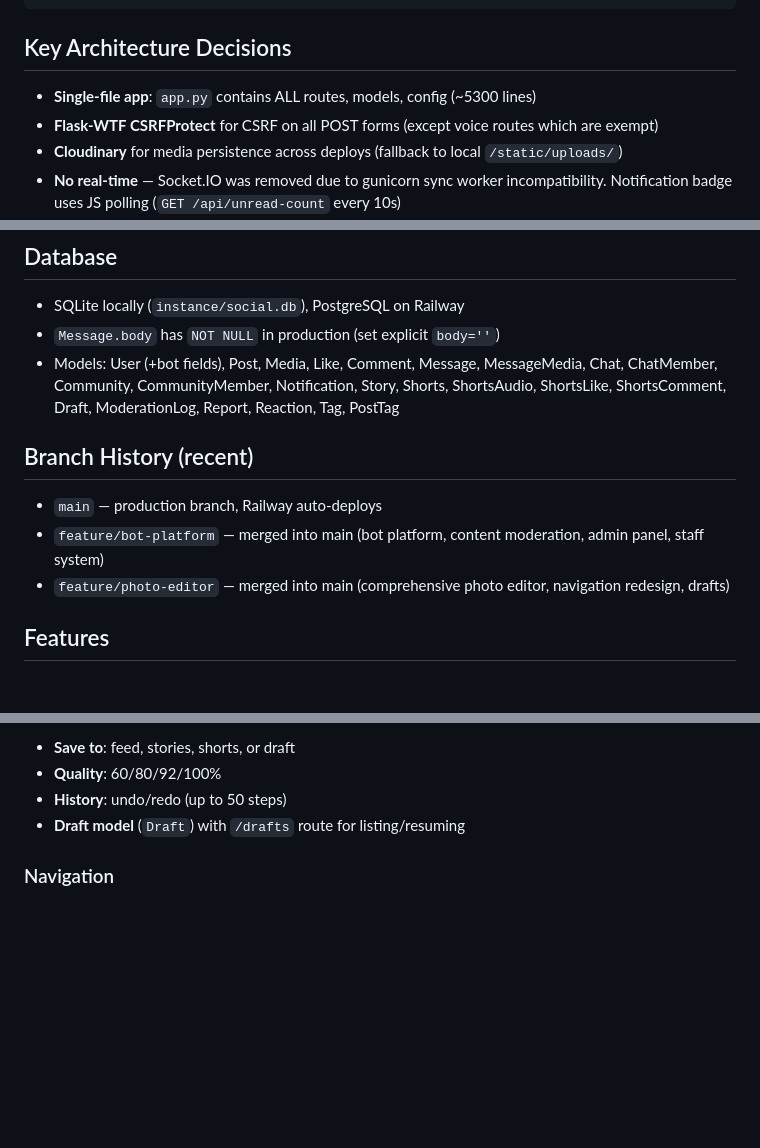
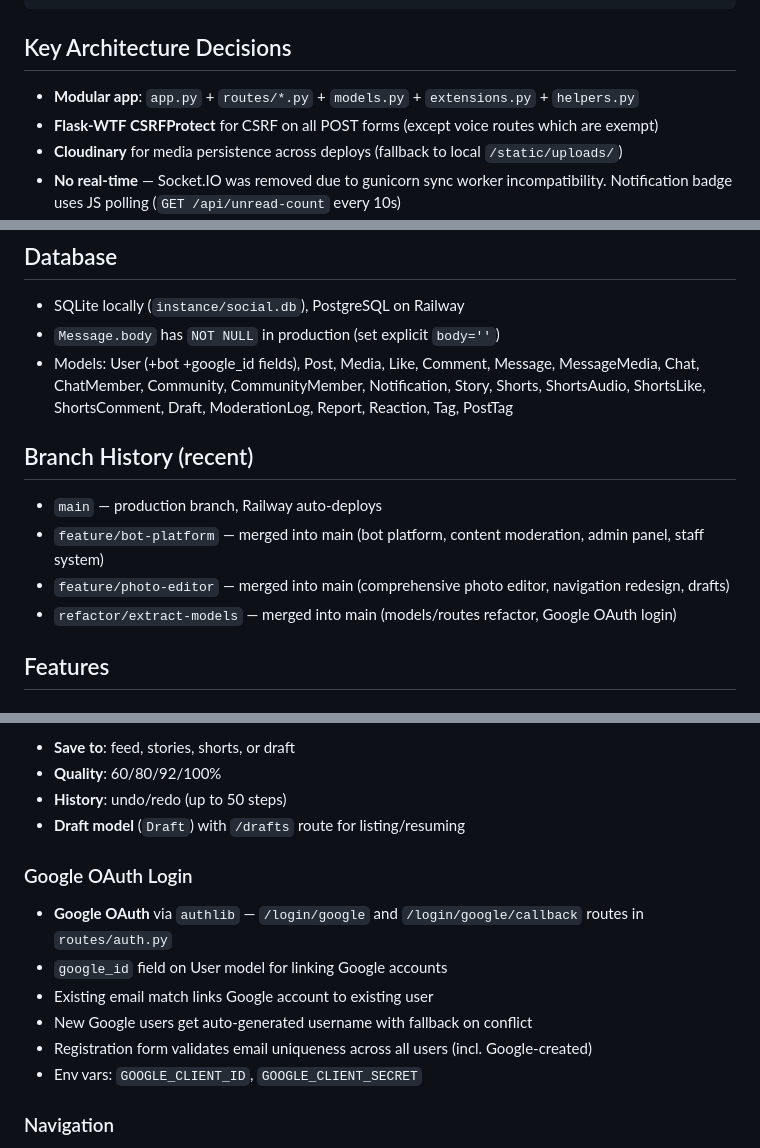
Before and after one commit to Sergqmts/tg_bot, a Markdown page: MEMORY.md, 3 parts joined by grey strips. GitHub-like rendering; blank space fills up the shorter version.

Commit message:
Update MEMORY.md with Google OAuth and refactor notes

````diff
--- a/MEMORY.md
+++ b/MEMORY.md
@@ -11,7 +11,7 @@ python app.py  # dev on :5000
 ```
 
 ## Key Architecture Decisions
-- **Single-file app**: `app.py` contains ALL routes, models, config (~5300 lines)
+- **Modular app**: `app.py` + `routes/*.py` + `models.py` + `extensions.py` + `helpers.py`
 - **Flask-WTF CSRFProtect** for CSRF on all POST forms (except voice routes which are exempt)
 - **Cloudinary** for media persistence across deploys (fallback to local `/static/uploads/`)
 - **No real-time** — Socket.IO was removed due to gunicorn sync worker incompatibility. Notification badge uses JS polling (`GET /api/unread-count` every 10s)
@@ -21,12 +21,13 @@ python app.py  # dev on :5000
 ## Database
 - SQLite locally (`instance/social.db`), PostgreSQL on Railway
 - `Message.body` has `NOT NULL` in production (set explicit `body=''`)
-- Models: User (+bot fields), Post, Media, Like, Comment, Message, MessageMedia, Chat, ChatMember, Community, CommunityMember, Notification, Story, Shorts, ShortsAudio, ShortsLike, ShortsComment, Draft, ModerationLog, Report, Reaction, Tag, PostTag
+- Models: User (+bot +google_id fields), Post, Media, Like, Comment, Message, MessageMedia, Chat, ChatMember, Community, CommunityMember, Notification, Story, Shorts, ShortsAudio, ShortsLike, ShortsComment, Draft, ModerationLog, Report, Reaction, Tag, PostTag
 
 ## Branch History (recent)
 - `main` — production branch, Railway auto-deploys
 - `feature/bot-platform` — merged into main (bot platform, content moderation, admin panel, staff system)
 - `feature/photo-editor` — merged into main (comprehensive photo editor, navigation redesign, drafts)
+- `refactor/extract-models` — merged into main (models/routes refactor, Google OAuth login)
 
 ## Features
 
@@ -72,6 +73,14 @@ Full-featured in-browser photo editor with 11 tool panels:
 - **History**: undo/redo (up to 50 steps)
 - **Draft model** (`Draft`) with `/drafts` route for listing/resuming
 
+### Google OAuth Login
+- **Google OAuth** via `authlib` — `/login/google` and `/login/google/callback` routes in `routes/auth.py`
+- `google_id` field on User model for linking Google accounts
+- Existing email match links Google account to existing user
+- New Google users get auto-generated username with fallback on conflict
+- Registration form validates email uniqueness across all users (incl. Google-created)
+- Env vars: `GOOGLE_CLIENT_ID`, `GOOGLE_CLIENT_SECRET`
+
 ### Navigation
 - Bottom nav: Главная | Шортсы | Сообщения | Сообщества | ⋯ (ещё)
 - "Ещё" popup: профиль, создать пост, фоторедактор, поиск, уведомления, черновики, админка (staff)
````
Also changed, not shown: other parts of MEMORY.md (+2 -0 lines).
